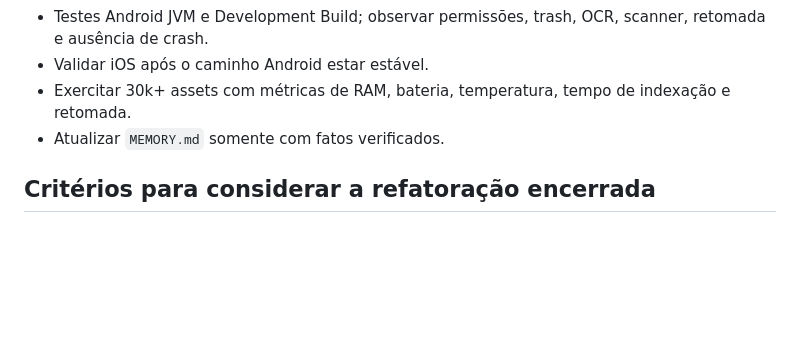
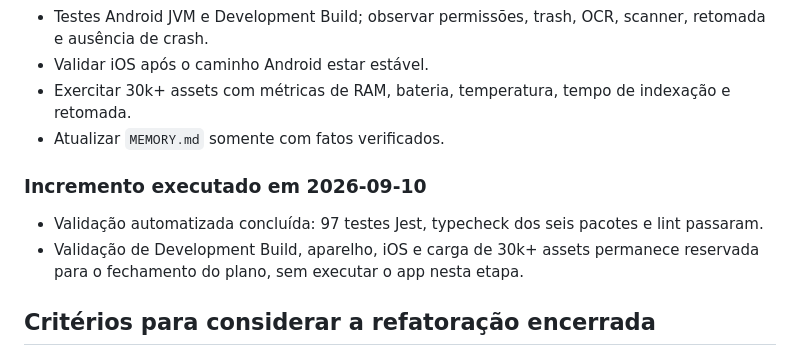
Before and after one commit to evanderdev/seleva-ai, a Markdown page: docs/engine-refactor-plan.md, the part around the change. Drawn GitHub-style; blank space fills up the shorter version.

Commit message:
docs(plan): record automated validation checkpoint

```diff
--- a/docs/engine-refactor-plan.md
+++ b/docs/engine-refactor-plan.md
@@ -184,6 +184,11 @@ Cada capability deve ter provider real, disponibilidade explícita, persistênci
 - Exercitar 30k+ assets com métricas de RAM, bateria, temperatura, tempo de indexação e retomada.
 - Atualizar `MEMORY.md` somente com fatos verificados.
 
+### Incremento executado em 2026-09-10
+
+- Validação automatizada concluída: 97 testes Jest, typecheck dos seis pacotes e lint passaram.
+- Validação de Development Build, aparelho, iOS e carga de 30k+ assets permanece reservada para o fechamento do plano, sem executar o app nesta etapa.
+
 ## Critérios para considerar a refatoração encerrada
 
 - A UI chama uma única Search Composition.
```
